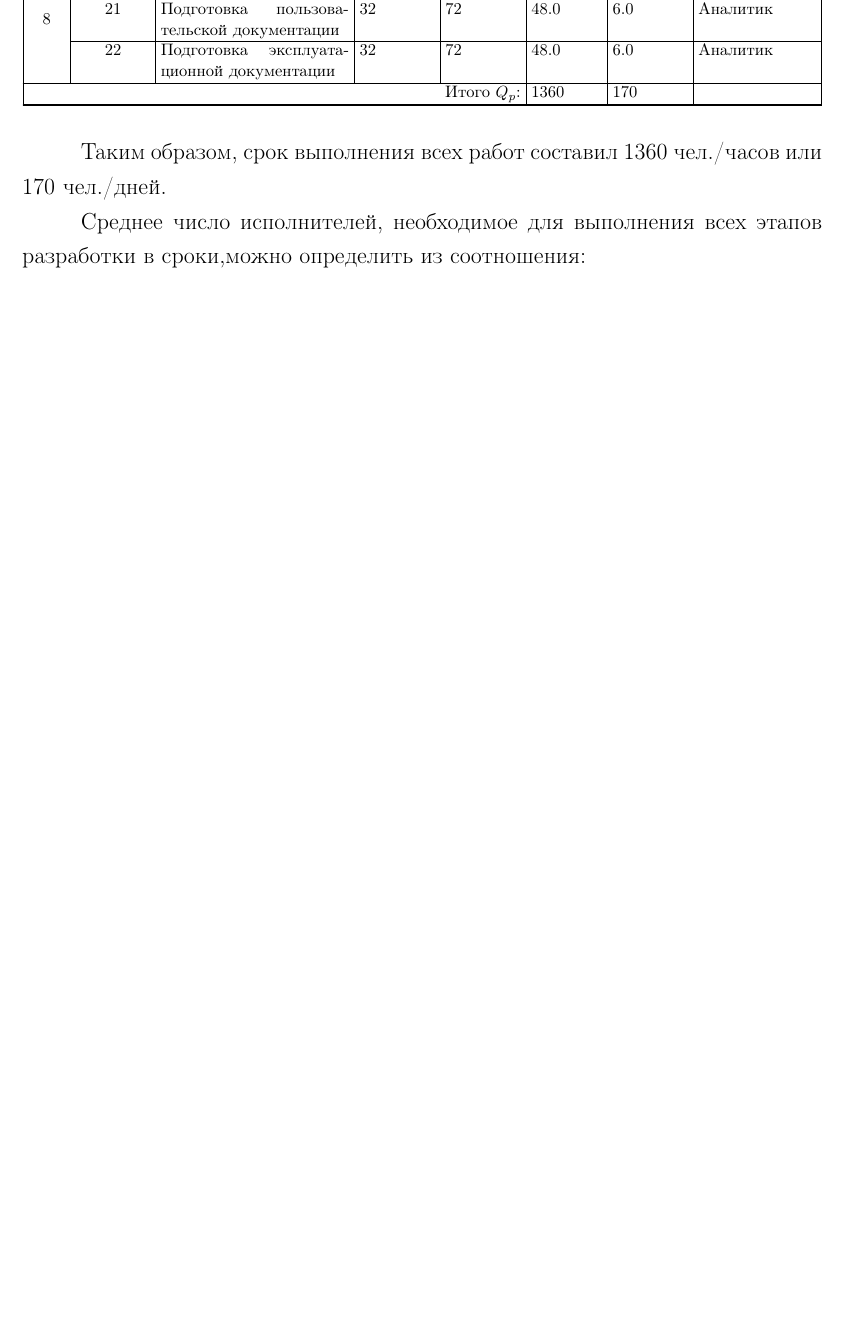
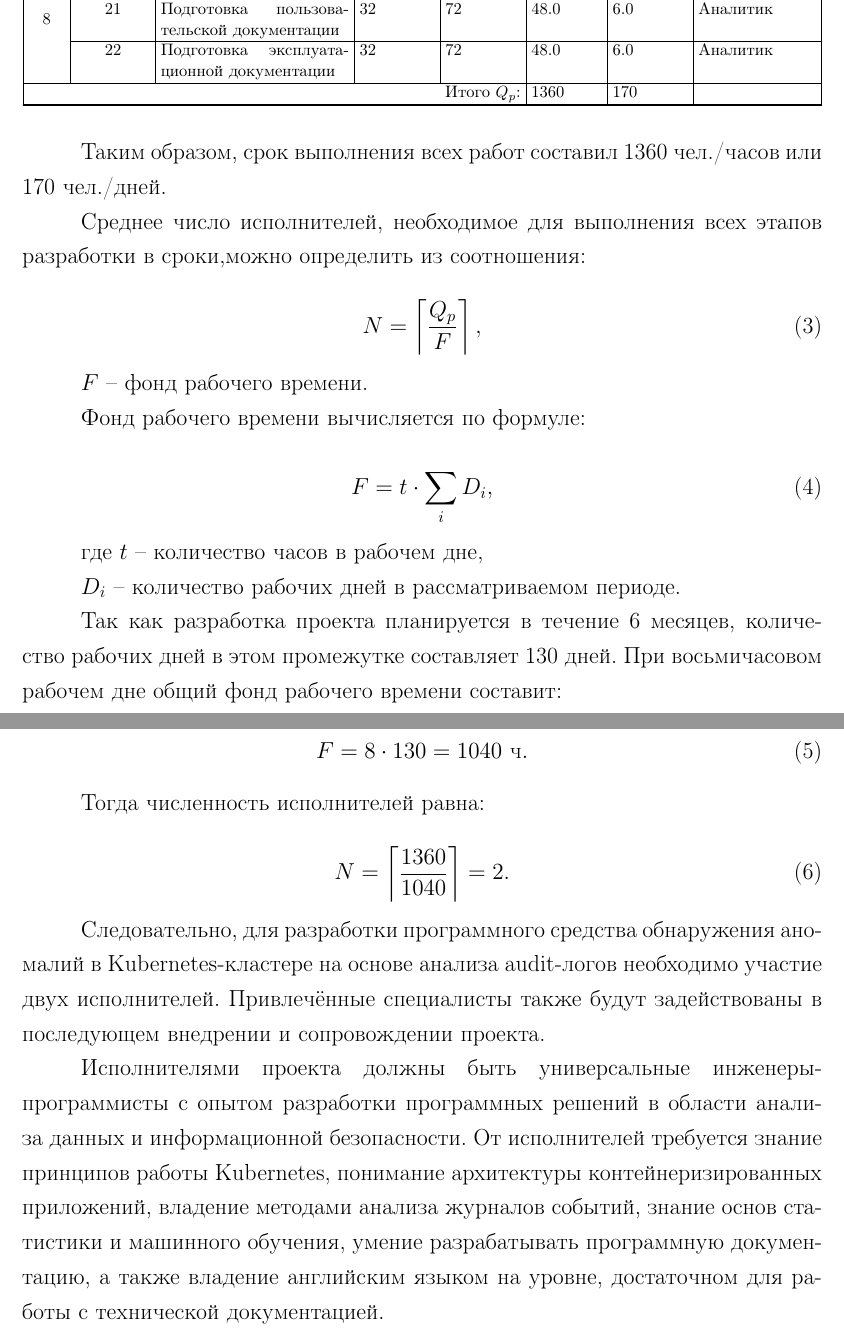
Before and after one commit to GNDavydov/kubernetes-ad, a LaTeX document (docs-economy/main.tex, which reads docs-economy/contents/03-calculation-labor-intensity.tex): part of page 6 of 7 before the commit and two parts of pages 6 and 7 of 8 after it, the two joined at a grey line, cut so that both start at the same text, the shorter picture padded with empty space. Compiled offline with pdfLaTeX.

Commit message:
feat: сделал расчет количетсва исполнителей

```diff
--- a/docs-economy/contents/03-calculation-labor-intensity.tex
+++ b/docs-economy/contents/03-calculation-labor-intensity.tex
@@ -110,3 +110,35 @@ T_i = \frac{3T_{i\min} + 2T_{i\max}}{5},
 Таким образом, срок выполнения всех работ составил 1360 чел./часов или 170 чел./дней.
 
 Среднее число исполнителей, необходимое для выполнения всех этапов разработки в сроки,можно определить из соотношения:
+
+\begin{equation}
+N = \left\lceil \frac{Q_p}{F} \right\rceil,
+\end{equation}
+
+$F$ -- фонд рабочего времени.
+
+Фонд рабочего времени вычисляется по формуле:
+
+\begin{equation}
+F = t \cdot \sum_i D_i,
+\end{equation}
+
+где $t$ -- количество часов в рабочем дне,
+
+$D_i$ -- количество рабочих дней в рассматриваемом периоде.
+
+Так как разработка проекта планируется в течение 6 месяцев, количество рабочих дней в этом промежутке составляет 130 дней. При восьмичасовом рабочем дне общий фонд рабочего времени составит:
+
+\begin{equation}
+F = 8 \cdot 130 = 1040 \ \text{ч}.
+\end{equation}
+
+Тогда численность исполнителей равна:
+
+\begin{equation}
+N = \left\lceil \frac{1360}{1040} \right\rceil = 2.
+\end{equation}
+
+Следовательно, для разработки программного средства обнаружения аномалий в Kubernetes-кластере на основе анализа audit-логов необходимо участие двух исполнителей. Привлечённые специалисты также будут задействованы в последующем внедрении и сопровождении проекта.
+
+Исполнителями проекта должны быть универсальные инженеры-программисты с опытом разработки программных решений в области анализа данных и информационной безопасности. От исполнителей требуется знание принципов работы Kubernetes, понимание архитектуры контейнеризированных приложений, владение методами анализа журналов событий, знание основ статистики и машинного обучения, умение разрабатывать программную документацию, а также владение английским языком на уровне, достаточном для работы с технической документацией.
```
Also changed, not shown: docs-economy/contents/03-calculation-labor-intensity.tex (2 more changed lines).
